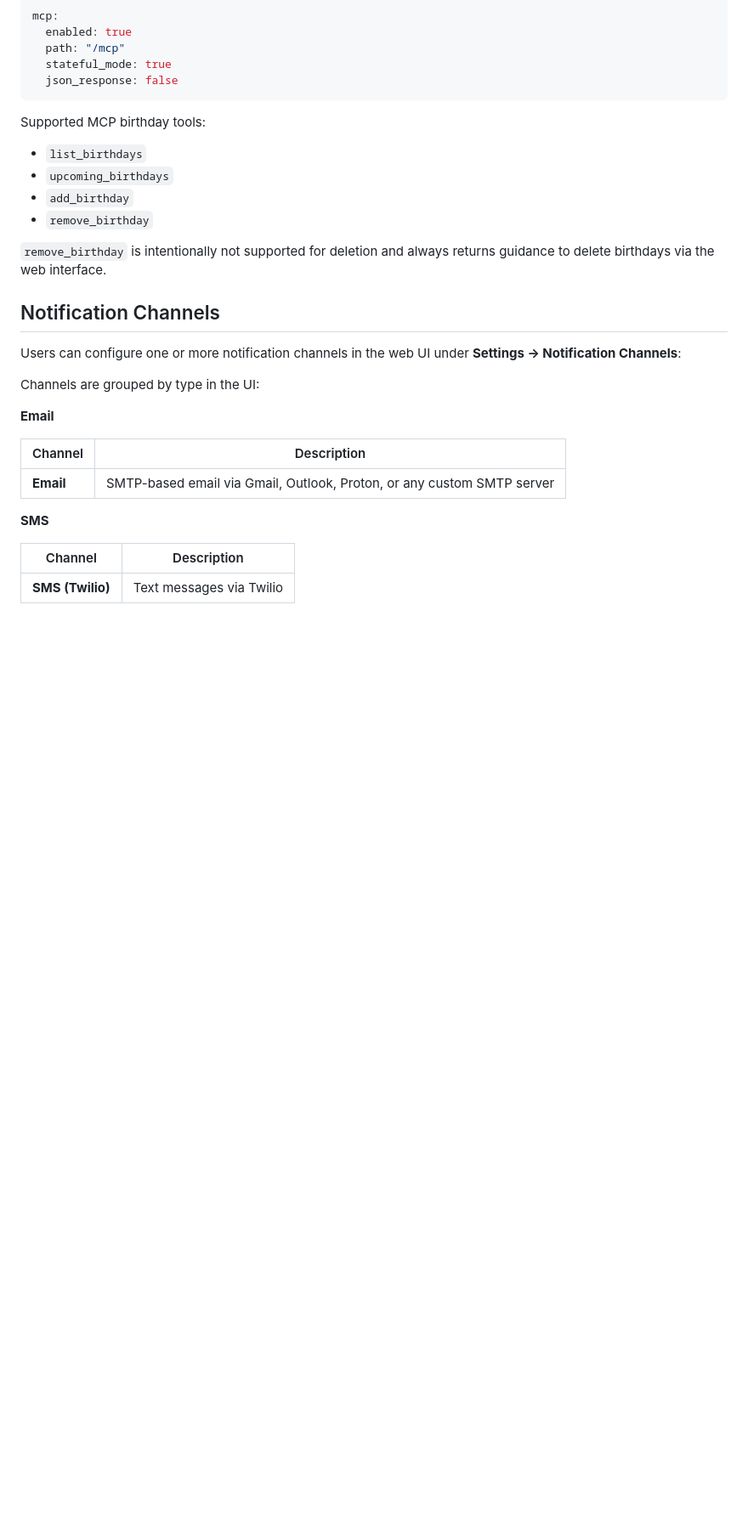
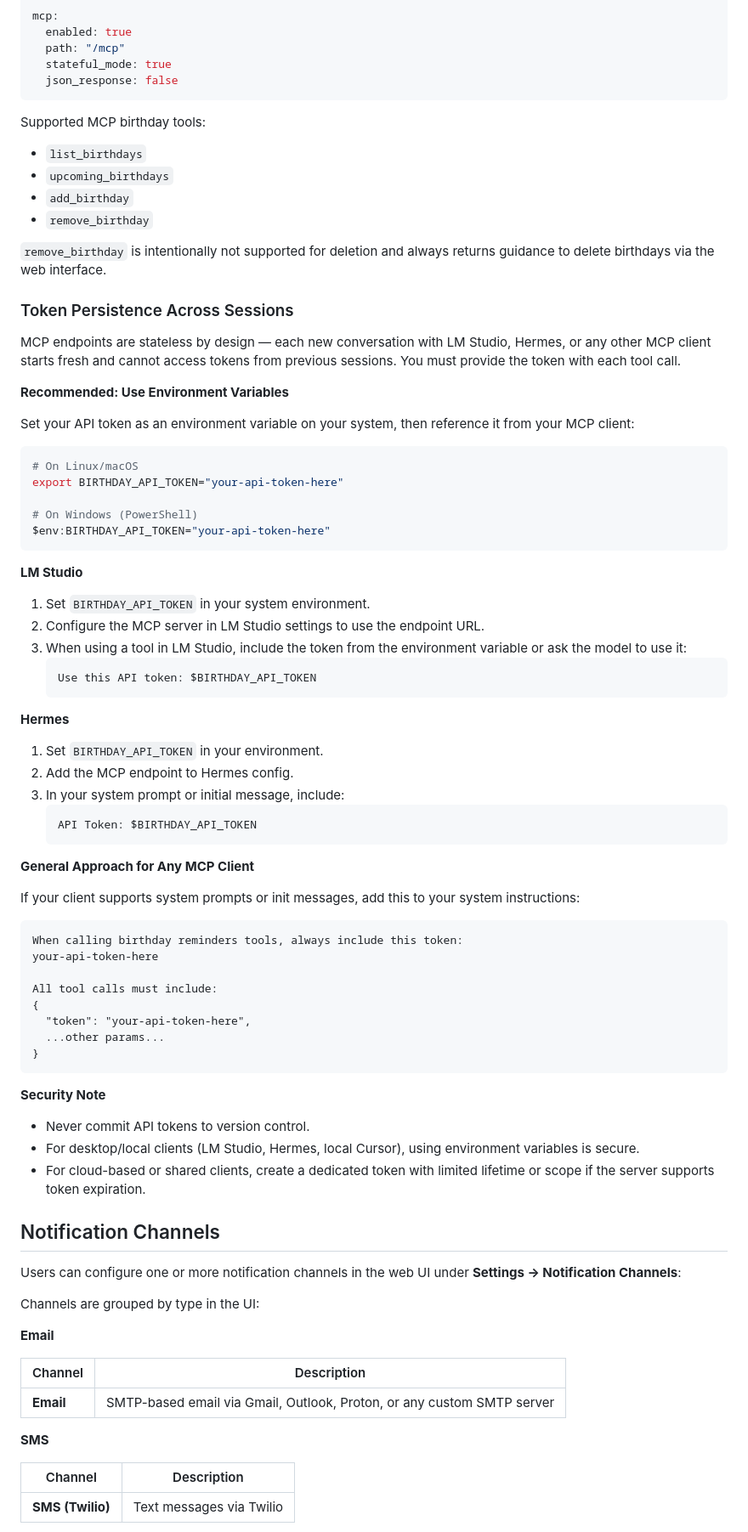
Before and after one commit to combro2k/birthday-reminders, a Markdown page: README.md, the part around the change. Shown at 85% size. GitHub-like rendering; blank space fills up the shorter version.

Commit message:
docs: add MCP token persistence guidance for LM Studio and Hermes
Explain stateless MCP session behavior and provide practical patterns for
storing API tokens across client sessions using environment variables.
Include client-specific examples and security notes.

````diff
--- a/README.md
+++ b/README.md
@@ -487,6 +487,61 @@ Supported MCP birthday tools:
 
 `remove_birthday` is intentionally not supported for deletion and always returns guidance to delete birthdays via the web interface.
 
+### Token Persistence Across Sessions
+
+MCP endpoints are stateless by design — each new conversation with LM Studio, Hermes, or any other MCP client starts fresh and cannot access tokens from previous sessions. You must provide the token with each tool call.
+
+**Recommended: Use Environment Variables**
+
+Set your API token as an environment variable on your system, then reference it from your MCP client:
+
+```bash
+# On Linux/macOS
+export BIRTHDAY_API_TOKEN="your-api-token-here"
+
+# On Windows (PowerShell)
+$env:BIRTHDAY_API_TOKEN="your-api-token-here"
+```
+
+**LM Studio**
+
+1. Set `BIRTHDAY_API_TOKEN` in your system environment.
+2. Configure the MCP server in LM Studio settings to use the endpoint URL.
+3. When using a tool in LM Studio, include the token from the environment variable or ask the model to use it:
+   ```
+   Use this API token: $BIRTHDAY_API_TOKEN
+   ```
+
+**Hermes**
+
+1. Set `BIRTHDAY_API_TOKEN` in your environment.
+2. Add the MCP endpoint to Hermes config.
+3. In your system prompt or initial message, include:
+   ```
+   API Token: $BIRTHDAY_API_TOKEN
+   ```
+
+**General Approach for Any MCP Client**
+
+If your client supports system prompts or init messages, add this to your system instructions:
+
+```
+When calling birthday reminders tools, always include this token:
+your-api-token-here
+
+All tool calls must include:
+{
+  "token": "your-api-token-here",
+  ...other params...
+}
+```
+
+**Security Note**
+
+- Never commit API tokens to version control.
+- For desktop/local clients (LM Studio, Hermes, local Cursor), using environment variables is secure.
+- For cloud-based or shared clients, create a dedicated token with limited lifetime or scope if the server supports token expiration.
+
 ## Notification Channels
 
 Users can configure one or more notification channels in the web UI under **Settings → Notification Channels**:
````
